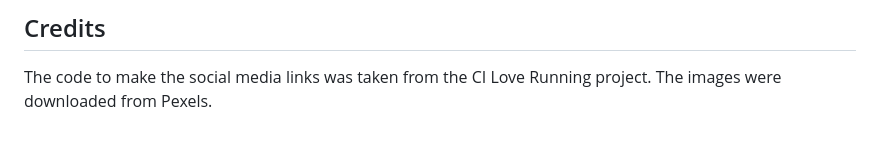
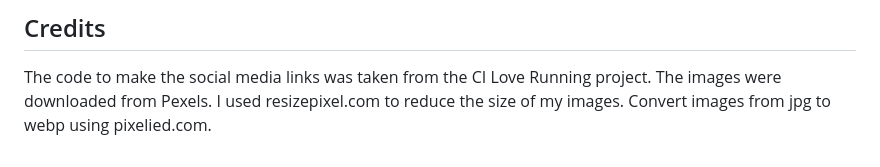
Before and after one commit to Soro82/horse-riding, a Markdown page: README.md, the part around the change. GitHub-like rendering.

Commit message:
Added credits to readme file for converting images

```diff
--- a/README.md
+++ b/README.md
@@ -64,3 +64,5 @@ They will display in a single column for mobile and tablet view.
 
 The code to make the social media links was taken from the CI Love Running project.
 The images were downloaded from Pexels.
+I used resizepixel.com to reduce the size of my images.
+Convert images from jpg to webp using pixelied.com.
```
Also changed, not shown: assets/images/show-jumping-jumping-pexels.jpg, 2 other files.
